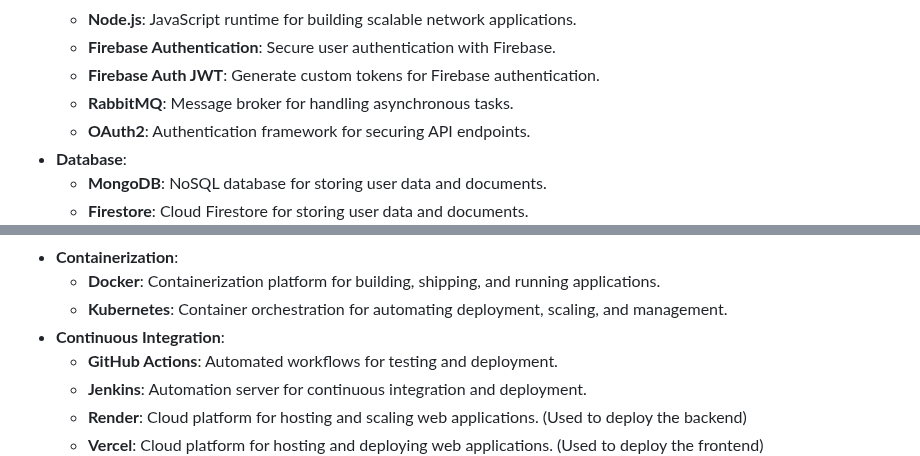
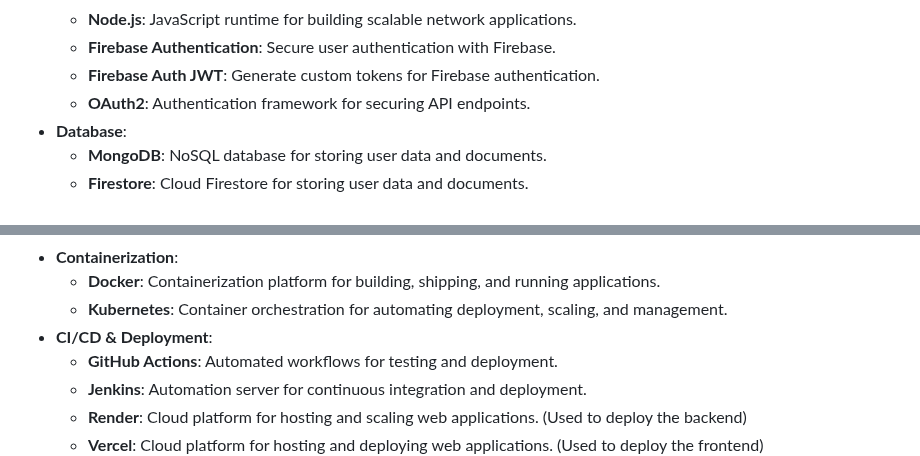
Before and after one commit to Derek-miranda/DocuThinker-AI, a Markdown page: README.md, 2 parts joined by grey strips. Rendered like a GitHub page.

```diff
--- a/README.md
+++ b/README.md
@@ -89,7 +89,6 @@ It is currently deployed live on **Vercel** and **Render**. You can access the l
   - **Node.js**: JavaScript runtime for building scalable network applications.
   - **Firebase Authentication**: Secure user authentication with Firebase.
   - **Firebase Auth JWT**: Generate custom tokens for Firebase authentication.
-  - **RabbitMQ**: Message broker for handling asynchronous tasks.
   - **OAuth2**: Authentication framework for securing API endpoints.
 - **Database**:
   - **MongoDB**: NoSQL database for storing user data and documents.
@@ -105,7 +104,7 @@ It is currently deployed live on **Vercel** and **Render**. You can access the l
 - **Containerization**:
   - **Docker**: Containerization platform for building, shipping, and running applications.
   - **Kubernetes**: Container orchestration for automating deployment, scaling, and management.
-- **Continuous Integration**:
+- **CI/CD & Deployment**:
   - **GitHub Actions**: Automated workflows for testing and deployment.
   - **Jenkins**: Automation server for continuous integration and deployment.
   - **Render**: Cloud platform for hosting and scaling web applications. (Used to deploy the backend)
```
